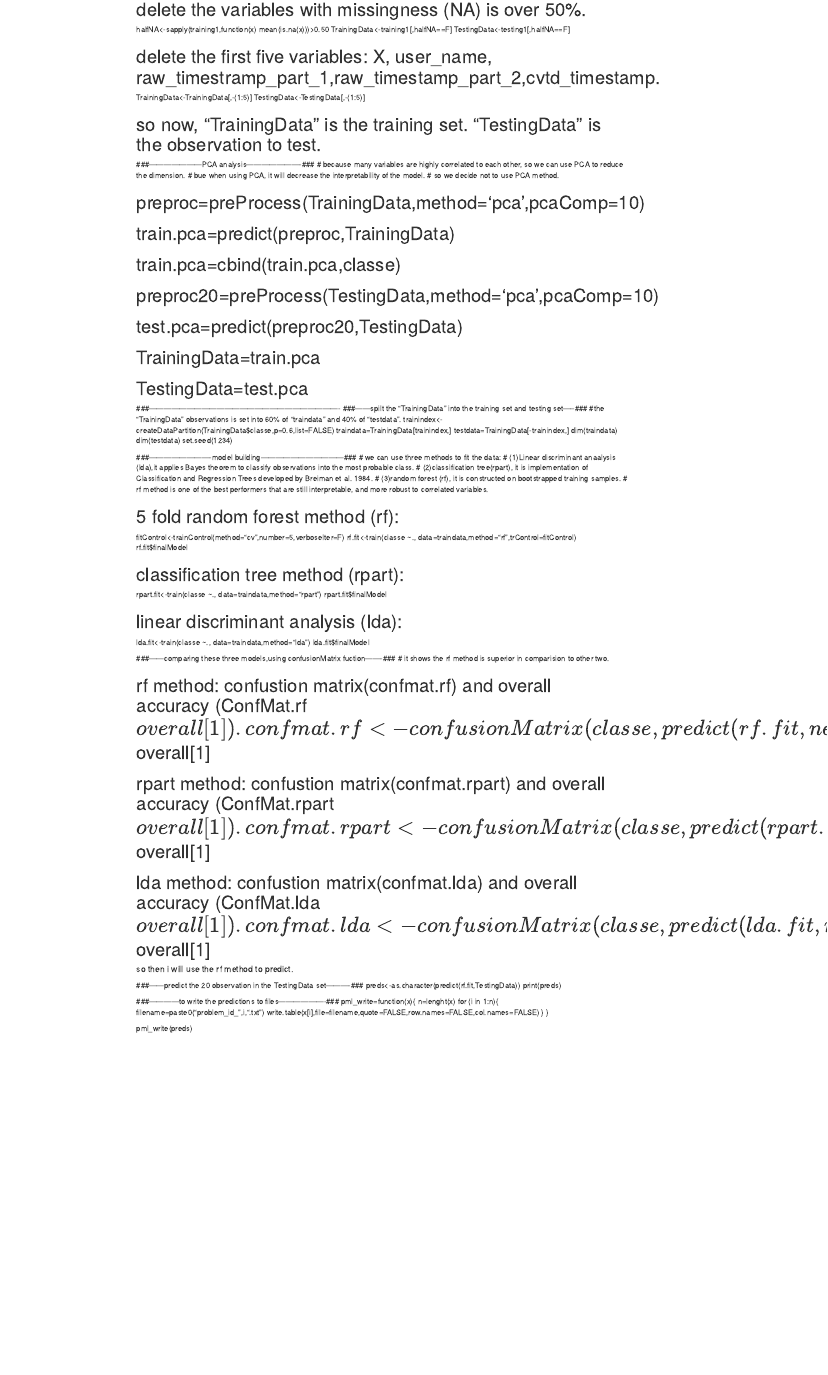
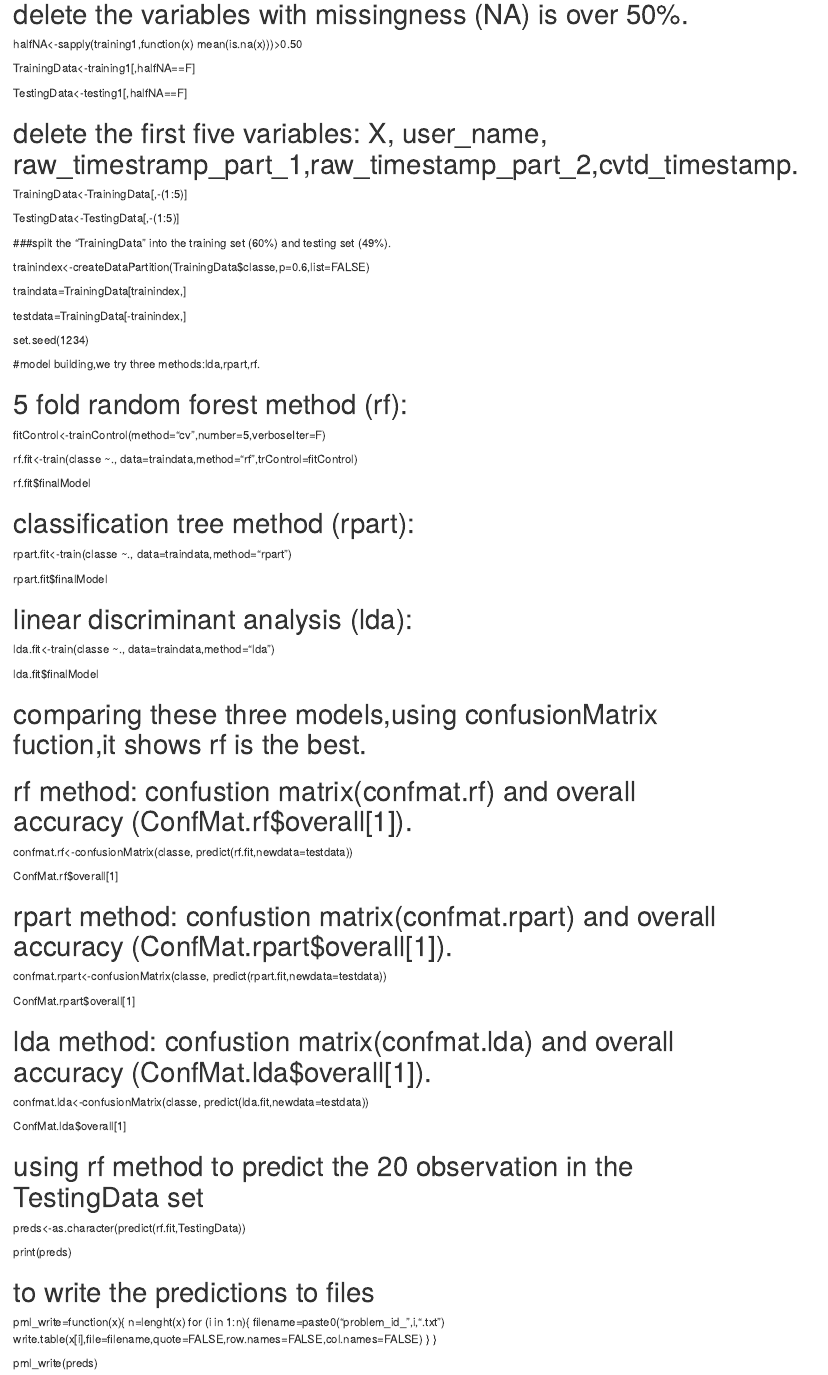
Before and after one commit to emilyhz/PracticalMachineLearning, an R Markdown document (pml_assignment.rmd): the page in a window 1100 px wide, from 180 px down before the commit and from 450 px down after it, so that both start at the same text. Rendered offline with R 4.5, knitr and Pandoc, with nearby package versions.

Commit message:
Update pml_assignment.rmd

```diff
--- a/pml_assignment.rmd
+++ b/pml_assignment.rmd
@@ -28,81 +36,64 @@ TrainingData<-TrainingData[,-(1:5)]
 TestingData<-TestingData[,-(1:5)]
 
-# so now, "TrainingData" is the training set. "TestingData" is the observation to test.
+
+###spilt the "TrainingData" into the training set (60%) and testing set (49%).
+
+trainindex<-createDataPartition(TrainingData$classe,p=0.6,list=FALSE)
+
+traindata=TrainingData[trainindex,]
+
+testdata=TrainingData[-trainindex,]
 
 
-###---------------------PCA analysis----------------------###
-# because many variables are highly correlated to each other, so we can use PCA to reduce the dimension.
-# bue when using PCA, it will decrease the interpretability of the model.
-# so we decide not to use PCA method.
-
-# preproc=preProcess(TrainingData,method='pca',pcaComp=10)
-# train.pca=predict(preproc,TrainingData)
-# train.pca=cbind(train.pca,classe)
-
-# preproc20=preProcess(TestingData,method='pca',pcaComp=10)
-# test.pca=predict(preproc20,TestingData)
-
-# TrainingData=train.pca
-# TestingData=test.pca
-
-
-###----------------------------------------------------------------------------
-###------spilt the "TrainingData" into the training set and testing set-----###
-#the "TrainingData" observations is set into 60% of "traindata" and 40% of "testdata".
-trainindex<-createDataPartition(TrainingData$classe,p=0.6,list=FALSE)
-traindata=TrainingData[trainindex,]
-testdata=TrainingData[-trainindex,]
-dim(traindata)
-dim(testdata)
 set.seed(1234)
 
 
-###-------------------------model building---------------------------------###
-# we can use three methods to fit the data:
-# (1)Linear discriminant anaalysis (lda),it applies Bayes theorem to classify observations into the most probable class.
-# (2)classification tree(rpart), it is implementation of Classification and Regression Trees developed by Breiman et al. 1984.
-# (3)random forest (rf), it is constructed on bootstrapped training samples.
-# rf method is one of the best performers that are still interpretable, and more robust to correlated variables.
+#model building,we try three methods:lda,rpart,rf.
 
 # 5 fold random forest method (rf):
 fitControl<-trainControl(method="cv",number=5,verboseIter=F)
+
 rf.fit<-train(classe ~., data=traindata,method="rf",trControl=fitControl)
+
 rf.fit$finalModel
 
 # classification tree method (rpart):
 rpart.fit<-train(classe ~., data=traindata,method="rpart")
+
 rpart.fit$finalModel
 
 # linear discriminant analysis (lda):
 lda.fit<-train(classe ~., data=traindata,method="lda")
+
 lda.fit$finalModel
 
 
-###------comparing these three models,using confusionMatrix fuction-------###
-# it shows the rf method is superior in comparision to other two.
+# comparing these three models,using confusionMatrix fuction,it shows rf is the best.
 
 # rf method: confustion matrix(confmat.rf) and overall accuracy (ConfMat.rf$overall[1]).
 confmat.rf<-confusionMatrix(classe, predict(rf.fit,newdata=testdata))
+
 ConfMat.rf$overall[1]
 
 # rpart method: confustion matrix(confmat.rpart) and overall accuracy (ConfMat.rpart$overall[1]).
 confmat.rpart<-confusionMatrix(classe, predict(rpart.fit,newdata=testdata))
+
 ConfMat.rpart$overall[1]
 
 # lda method: confustion matrix(confmat.lda) and overall accuracy (ConfMat.lda$overall[1]).
 confmat.lda<-confusionMatrix(classe, predict(lda.fit,newdata=testdata))
+
 ConfMat.lda$overall[1]
-
-##### so then i will use the rf method to predict.
 
 
 
-###------predict the 20 observation in the TestingData set----------###
+# using rf method to predict the 20 observation in the TestingData set
 preds<-as.character(predict(rf.fit,TestingData))
+
 print(preds)
 
 
-###------------to write the predictions to files-------------------###
+# to write the predictions to files
 pml_write=function(x){
   n=lenght(x)
   for (i in 1:n){
```
Also changed, not shown: pml_assignment.rmd (12 more changed lines).
